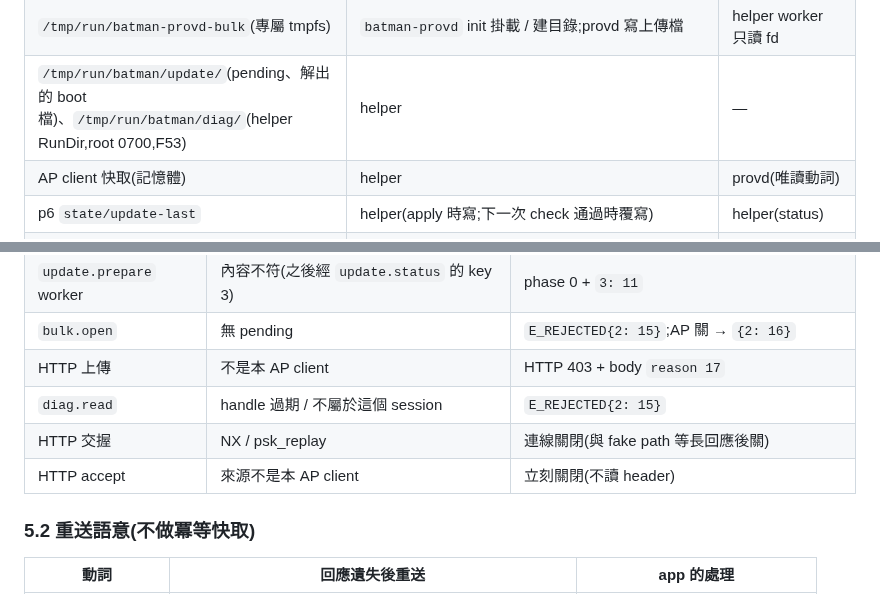
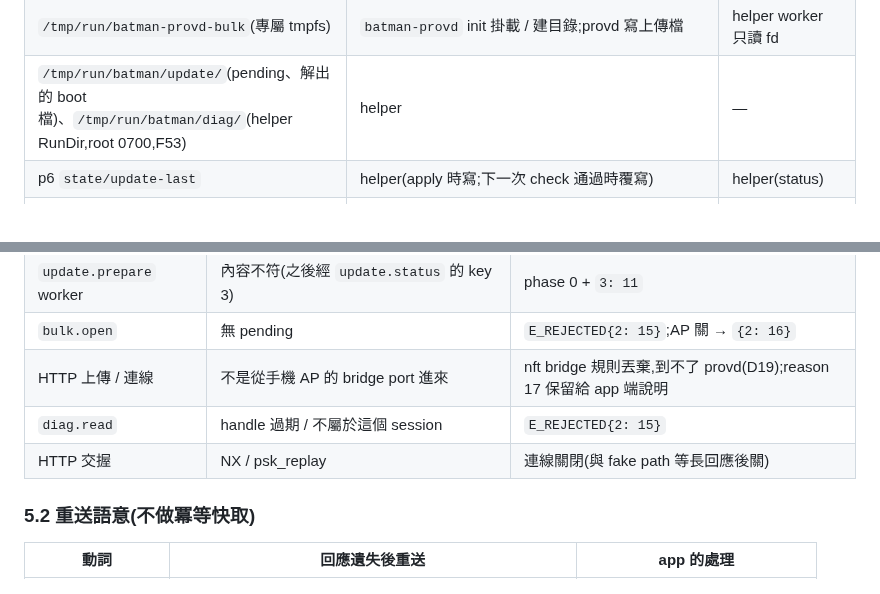
Before and after one commit to winson3QQ/Batman, a Markdown page: docs/design/254-p3-impl.md, 2 parts joined by grey strips. GitHub-like rendering.

Commit message:
#254 P3 design v4: drop the v3 AP-client cache / accept rows (replaced by the nft bridge rule)
Co-Authored-By: Claude Opus 5.5 <noreply@anthropic.com>

```diff
--- a/docs/design/254-p3-impl.md
+++ b/docs/design/254-p3-impl.md
@@ -342,7 +342,6 @@ ES256:所有 YubiKey 5 的 PIV 都支援;節點已有 `cose.VerifySign1` / `Veri
 | `ro` 連線(provd → helper) | provd 開 | helper 限速 |
 | `/tmp/run/batman-provd-bulk`(專屬 tmpfs) | `batman-provd` init 掛載 / 建目錄;provd 寫上傳檔 | helper worker 只讀 fd |
 | `/tmp/run/batman/update/`(pending、解出的 boot 檔)、`/tmp/run/batman/diag/`(helper RunDir,root 0700,F53) | helper | — |
-| AP client 快取(記憶體) | helper | provd(唯讀動詞) |
 | p6 `state/update-last` | helper(apply 時寫;下一次 check 通過時覆寫) | helper(status) |
 | p6 `state/prov-state`(既有,F54) | helper(既有) | `/cgi-bin/bundle`(新讀者) |
 | 目標槽(rootfs、boot、`BATMAN-VERIFIED`、`BATMAN-BAD`)與 tryboot 旗標 | `batman-slot`(`write` / `arm` / `apply`),由 `batman-slot.lock` 互斥(F35):helper worker 與 sysupgrade 不會同時寫 | autocommit |
@@ -379,10 +378,9 @@ ES256:所有 YubiKey 5 的 PIV 都支援;節點已有 `cose.VerifySign1` / `Veri
 | `update.prepare` / `apply` | 前提不成立 / sha 不符 | `E_REJECTED{2: 15}` |
 | `update.prepare` worker | 內容不符(之後經 `update.status` 的 key 3) | phase 0 + `3: 11` |
 | `bulk.open` | 無 pending | `E_REJECTED{2: 15}`;AP 關 → `{2: 16}` |
-| HTTP 上傳 | 不是本 AP client | HTTP 403 + body `reason 17` |
+| HTTP 上傳 / 連線 | 不是從手機 AP 的 bridge port 進來 | nft bridge 規則丟棄,到不了 provd(D19);reason 17 保留給 app 端說明 |
 | `diag.read` | handle 過期 / 不屬於這個 session | `E_REJECTED{2: 15}` |
 | HTTP 交握 | NX / psk_replay | 連線關閉(與 fake path 等長回應後關) |
-| HTTP accept | 來源不是本 AP client | 立刻關閉(不讀 header) |
 
 ### 5.2 重送語意(不做冪等快取)
 
```
